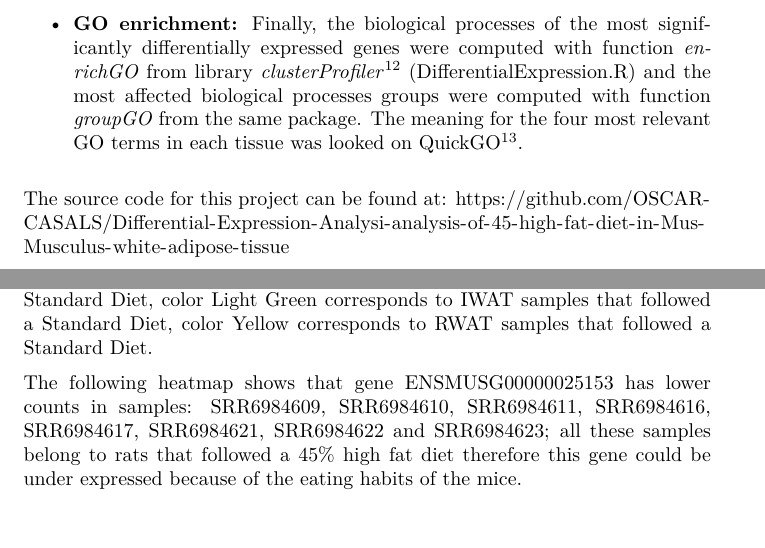
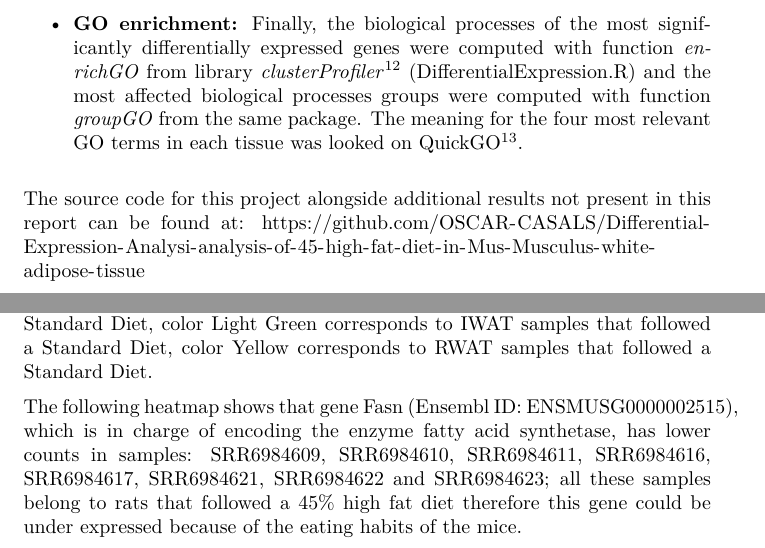
Before and after one commit to OSCAR-CASALS/Differential-Expression-Analysi-analysis-of-45-high-fat-diet-in-Mus-Musculus-white-adipose-tissue, an R Markdown document (Report.rmd): two parts of pages 8 and 14 of 30, joined at a grey line, cut so that both start at the same text. The pictures show the output file Report.pdf that the author committed with the source.

Commit message:
Added the name of the gene that had lower counts in pheatmap

```diff
--- a/Report.rmd
+++ b/Report.rmd
@@ -83,7 +83,7 @@ using SRA Toolkit[@Han2019] and its quality evaluated with both fastqc[@Andrews2
 
 - **GO enrichment:** Finally, the biological processes of the most significantly differentially expressed genes were computed with function _enrichGO_ from library _clusterProfiler_[@Yu2012] (DifferentialExpression.R) and the most affected biological processes groups were computed with function _groupGO_ from the same package. The meaning for the four most relevant GO terms in each tissue was looked on QuickGO[@Binns2009].
 
-The source code for this project can be found at: https://github.com/OSCAR-CASALS/Differential-Expression-Analysi-analysis-of-45-high-fat-diet-in-Mus-Musculus-white-adipose-tissue
+The source code for this project alongside additional results not present in this report can be found at: https://github.com/OSCAR-CASALS/Differential-Expression-Analysi-analysis-of-45-high-fat-diet-in-Mus-Musculus-white-adipose-tissue
 
 # Results
 
@@ -160,7 +160,7 @@ PCA
 
 **Figure 9** PCA, color Dark Purple corresponds to EWAT samples that followed a 45 High Fat Diet, color Dark Blue corresponds to IWAT samples that followed a 45 High Fat Diet, color Teal corresponds to RWAT samples that followed a 45 High Fat Diet, color Green corresponds to EWAT samples that followed a Standard Diet, color Light Green corresponds to IWAT samples that followed a Standard Diet, color Yellow corresponds to RWAT samples that followed a Standard Diet.
 
-The following heatmap shows that gene ENSMUSG00000025153 has lower counts in samples: SRR6984609, SRR6984610, SRR6984611, SRR6984616, SRR6984617, SRR6984621, SRR6984622 and SRR6984623; all these samples belong to rats that followed a 45% high fat diet therefore this gene could be under expressed because of the eating habits of the mice.
+The following heatmap shows that gene Fasn (Ensembl ID: ENSMUSG0000002515), which is in charge of encoding the enzyme fatty acid synthetase, has lower counts in samples: SRR6984609, SRR6984610, SRR6984611, SRR6984616, SRR6984617, SRR6984621, SRR6984622 and SRR6984623; all these samples belong to rats that followed a 45% high fat diet therefore this gene could be under expressed because of the eating habits of the mice.
 
 ![](Images/Pheatmap.png)
 
```
Also changed, not shown: Report.pdf, index.html, 1 other file.
